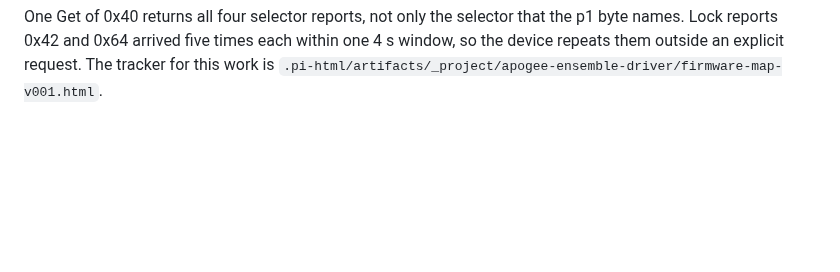
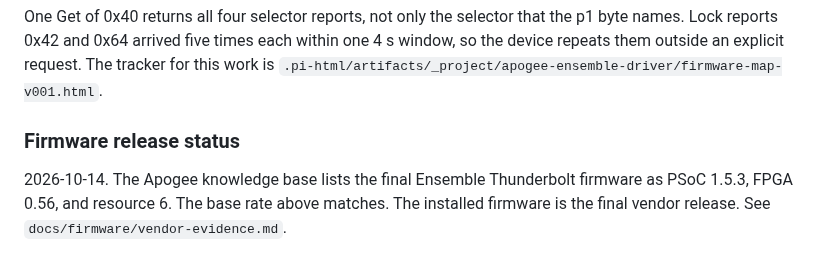
Before and after one commit to maxjustus/perigee, a Markdown page: probe-results.md, the part around the change. Rendered like a GitHub page; blank space fills up the shorter version.

```diff
--- a/probe-results.md
+++ b/probe-results.md
@@ -260,3 +260,10 @@ that the p1 byte names. Lock reports 0x42 and 0x64 arrived five times each
 within one 4 s window, so the device repeats them outside an explicit
 request. The tracker for this work is
 `.pi-html/artifacts/_project/apogee-ensemble-driver/firmware-map-v001.html`.
+
+### Firmware release status
+
+2026-10-14. The Apogee knowledge base lists the final Ensemble Thunderbolt
+firmware as PSoC 1.5.3, FPGA 0.56, and resource 6. The base rate above
+matches. The installed firmware is the final vendor release. See
+`docs/firmware/vendor-evidence.md`.
```
Also changed, not shown: docs/firmware/README.md (+1 -0 lines), docs/firmware/vendor-evidence.md (added, +108 -0 lines).
